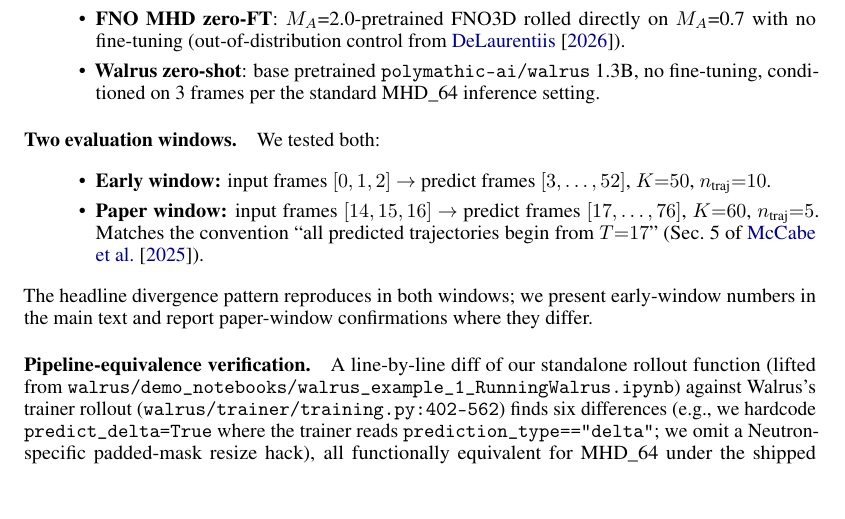
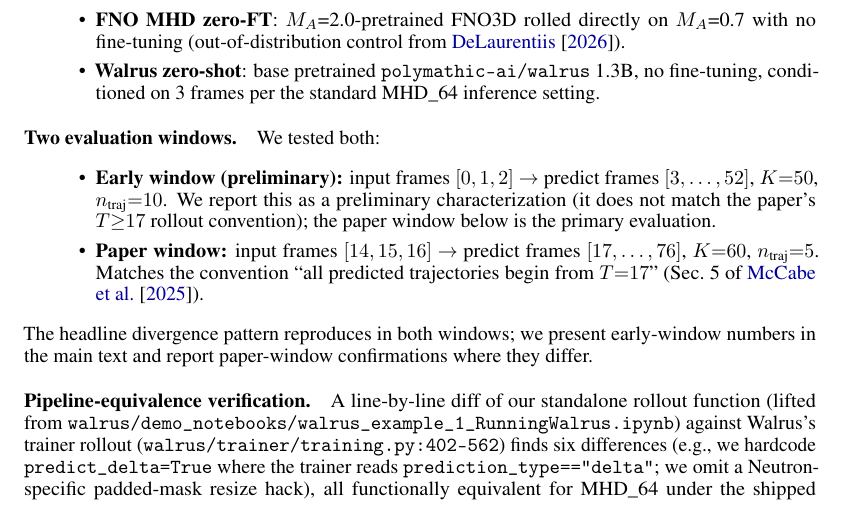
Before and after one commit to sdelaurentiis123/well-work, a LaTeX paper (p2-walrus/paper/main.tex): part of page 2 of 7, cut so that both start at the same text, the shorter picture padded with empty space. Compiled offline with pdfLaTeX.

Commit message:
Mark the early-window evaluation as preliminary

```diff
--- a/p2-walrus/paper/main.tex
+++ b/p2-walrus/paper/main.tex
@@ -55,7 +55,7 @@ This work asks: \emph{what does zero-shot pretrained Walrus do, physics-feature-
 \paragraph{Two evaluation windows.} We tested both:
 \begin{itemize}
   \setlength\itemsep{0.2em}
-  \item \textbf{Early window:} input frames $[0,1,2]$ $\to$ predict frames $[3,\ldots,52]$, $K{=}50$, $n_{\text{traj}}{=}10$.
+  \item \textbf{Early window (preliminary):} input frames $[0,1,2]$ $\to$ predict frames $[3,\ldots,52]$, $K{=}50$, $n_{\text{traj}}{=}10$. We report this as a preliminary characterization (it does not match the paper's $T{\geq}17$ rollout convention); the paper window below is the primary evaluation.
   \item \textbf{Paper window:} input frames $[14,15,16]$ $\to$ predict frames $[17,\ldots,76]$, $K{=}60$, $n_{\text{traj}}{=}5$. Matches the convention ``all predicted trajectories begin from $T{=}17$'' (Sec.~5 of~\cite{mccabe2025walrus}).
 \end{itemize}
 The headline divergence pattern reproduces in both windows; we present early-window numbers in the main text and report paper-window confirmations where they differ.
```
